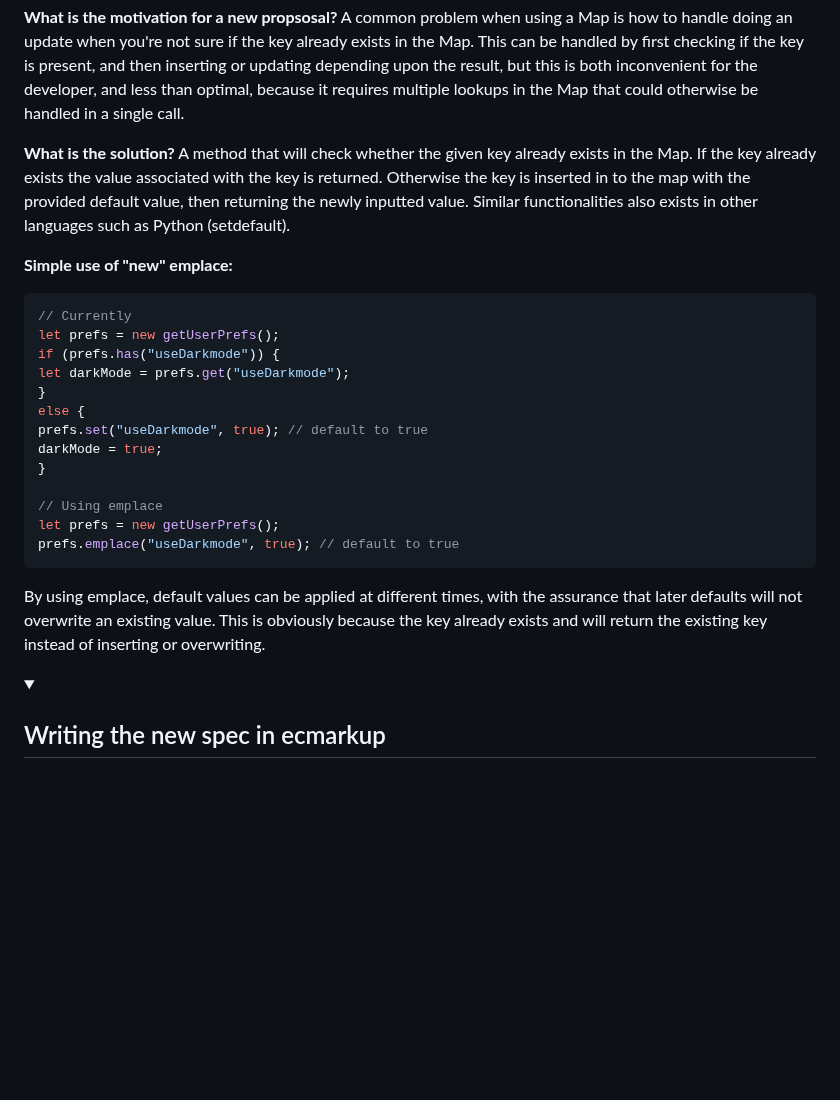
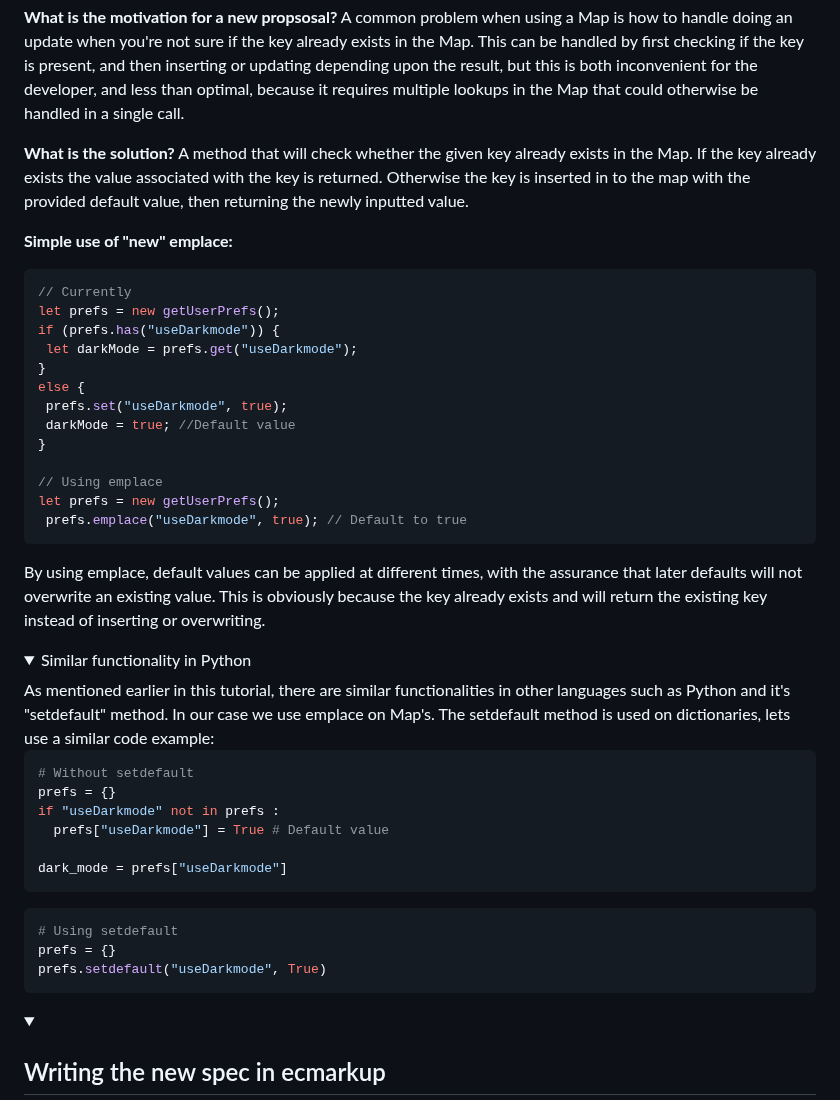
Before and after one commit to bldl/emplace-spidermonkey, a Markdown page: README.md, the part around the change. GitHub-like rendering; folded sections open; blank space fills up the shorter version.

Commit message:
Implented codeflow changes and a paragraph about python

````diff
--- a/README.md
+++ b/README.md
@@ -689,25 +689,49 @@ General info here maybe?
    A common problem when using a Map is how to handle doing an update when you're not sure if the key already exists in the Map. This can be handled by first checking if the key is present, and then inserting or updating depending upon the result, but this is both inconvenient for the developer, and less than optimal, because it requires multiple lookups in the Map that could otherwise be handled in a single call.
 
    __What is the solution?__
-   A method that will check whether the given key already exists in the Map. If the key already exists the value associated with the key is returned. Otherwise the key is inserted in to the map with the provided default value, then returning the newly inputted value. Similar functionalities also exists in other languages such as Python (setdefault).
+   A method that will check whether the given key already exists in the Map. If the key already exists the value associated with the key is returned. Otherwise the key is inserted in to the map with the provided default value, then returning the newly inputted value.
 
    __Simple use of "new" emplace:__
    ```js
    // Currently
 let prefs = new getUserPrefs();
 if (prefs.has("useDarkmode")) {
-  let darkMode = prefs.get("useDarkmode");
+    let darkMode = prefs.get("useDarkmode");
 }
 else {
-  prefs.set("useDarkmode", true); // default to true
-  darkMode = true;
+    prefs.set("useDarkmode", true);
+    darkMode = true; //Default value
 }
 
 // Using emplace
 let prefs = new getUserPrefs();
-prefs.emplace("useDarkmode", true); // default to true
+    prefs.emplace("useDarkmode", true); // Default to true
    ```
-   By using emplace, default values can be applied at different times, with the assurance that later defaults will not overwrite an existing value. This is obviously because the key already exists and will return the existing key instead of inserting or overwriting.
+By using emplace, default values can be applied at different times, with the assurance that later defaults will not overwrite an existing value. This is obviously because the key already exists and will return the existing key instead of inserting or overwriting.
+
+<details>
+<summary>
+Similar functionality in Python
+</summary>
+As mentioned earlier in this tutorial, there are similar functionalities in other languages such as Python and it's "setdefault" method. In our case we use emplace on Map's. The setdefault method is used on dictionaries, lets use a similar code example:
+
+```python
+# Without setdefault
+prefs = {}
+if "useDarkmode" not in prefs :
+  prefs["useDarkmode"] = True # Default value
+
+dark_mode = prefs["useDarkmode"]
+```
+
+```python
+# Using setdefault
+prefs = {}
+prefs.setdefault("useDarkmode", True)
+```
+</details>
+
+
 </details>
 
 
````
